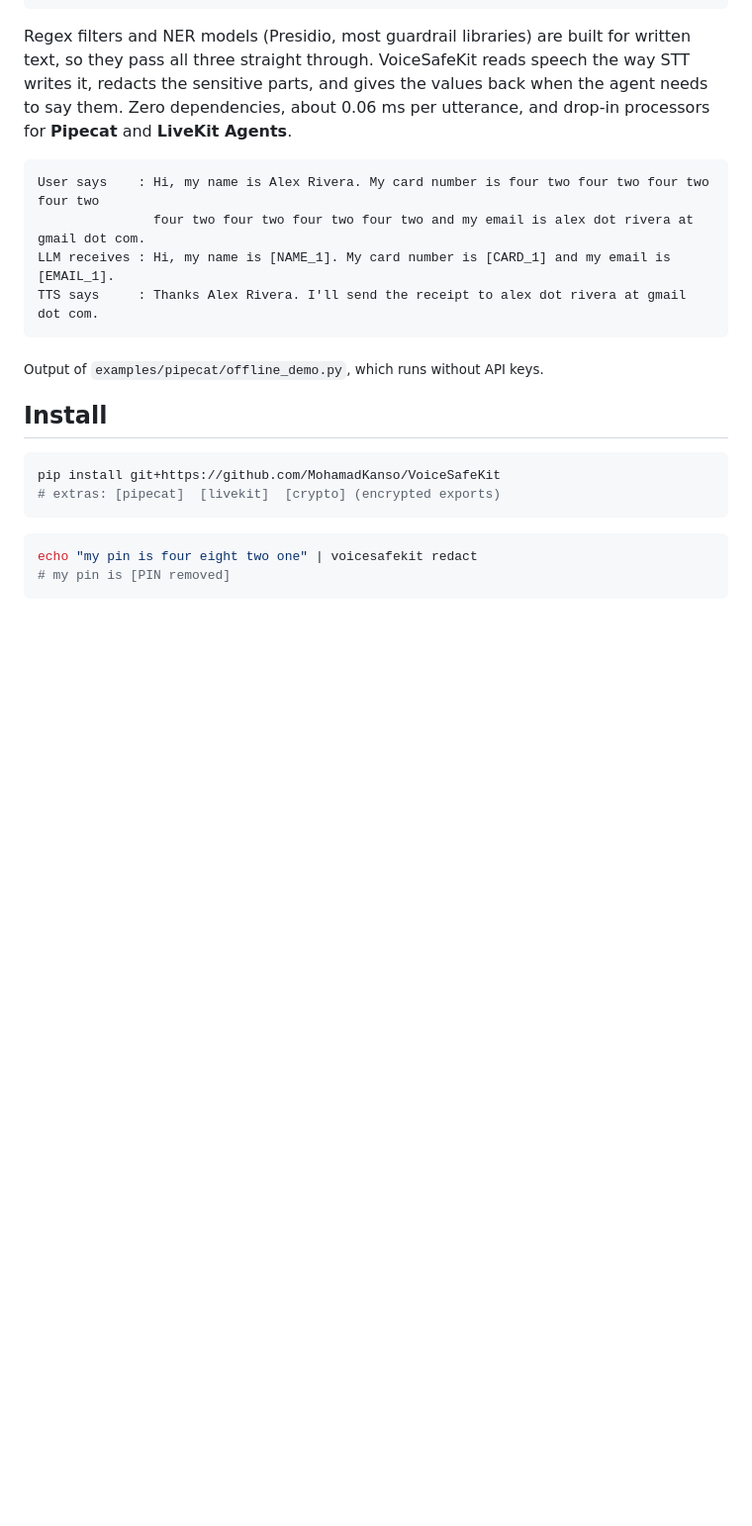
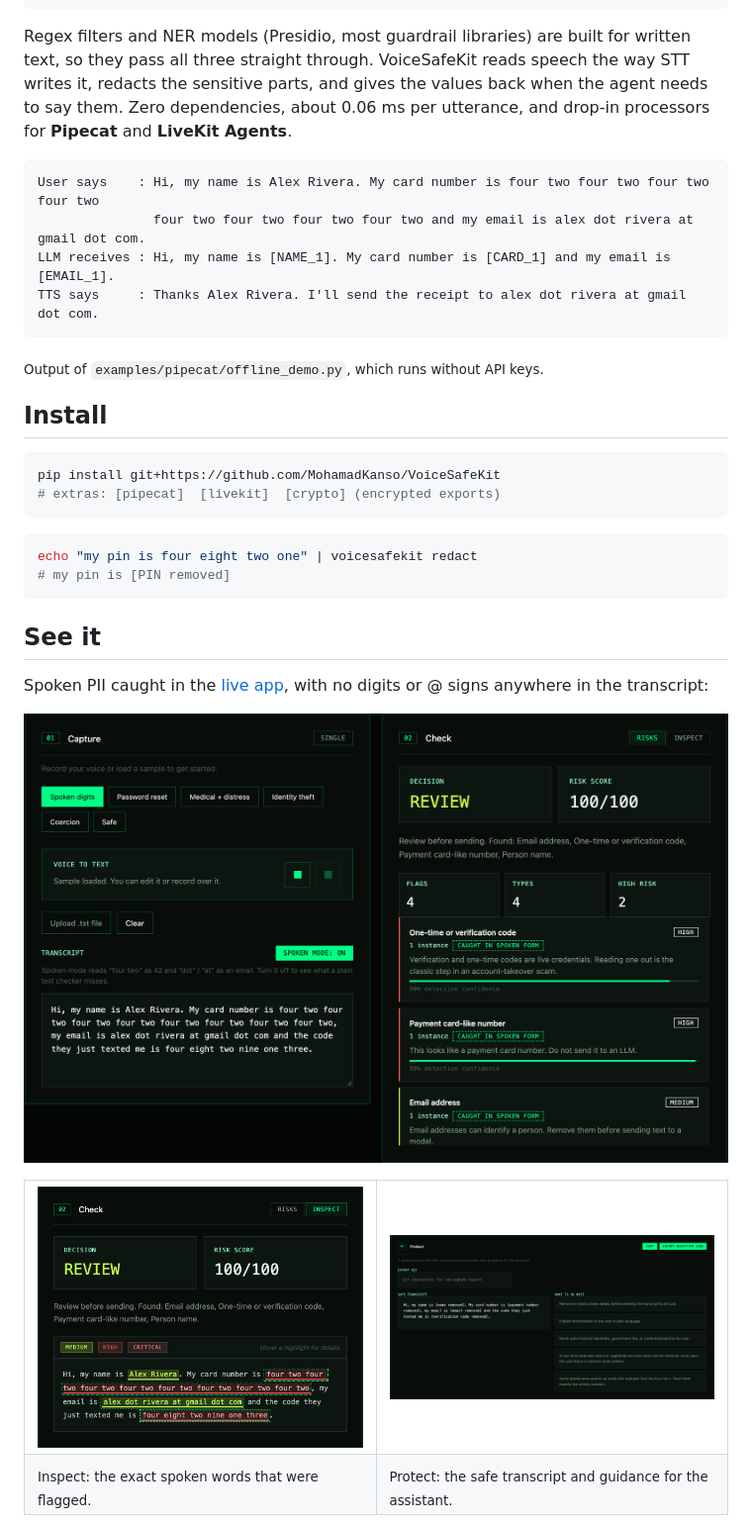
Before and after one commit to MohamadKanso/VoiceSafeKit, a Markdown page: README.md, the part around one of its changes. Shown at 99% size. Rendered like a GitHub page; pictures changed too: docs/assets/screenshot-1-transcript.png, docs/assets/screenshot-2-risks.png, docs/assets/screenshot-3-protect.png; blank space fills up the shorter version.

````diff
--- a/README.md
+++ b/README.md
@@ -59,3 +59,24 @@ pip install git+https://github.com/MohamadKanso/VoiceSafeKit
 echo "my pin is four eight two one" | voicesafekit redact
 # my pin is [PIN removed]
 ```
+
+## See it
+
+Spoken PII caught in the [live app](https://mohamadkanso.github.io/VoiceSafeKit/), with no
+digits or @ signs anywhere in the transcript:
+
+<p align="center">
+  <img src="docs/assets/screenshot-1-transcript.png" alt="Capture and Check panels: a spoken card number, email and one-time code are each flagged and marked caught in spoken form" width="900">
+</p>
+
+<table>
+  <tr>
+    <td width="50%"><img src="docs/assets/screenshot-2-risks.png" alt="Inspect tab highlighting the spoken name, card number, email and code in the original transcript"></td>
+    <td width="50%"><img src="docs/assets/screenshot-3-protect.png" alt="Protect panel with the safe transcript and guidance for the assistant"></td>
+  </tr>
+  <tr>
+    <td><sub>Inspect: the exact spoken words that were flagged.</sub></td>
+    <td><sub>Protect: the safe transcript and guidance for the assistant.</sub></td>
+  </tr>
+</table>
+
````
Also changed, not shown: other parts of README.md (+3 -0 lines), ROADMAP.md (+5 -2 lines), docs/assets/screenshot-4-spoken-vs-text.png (added), 5 other files.
